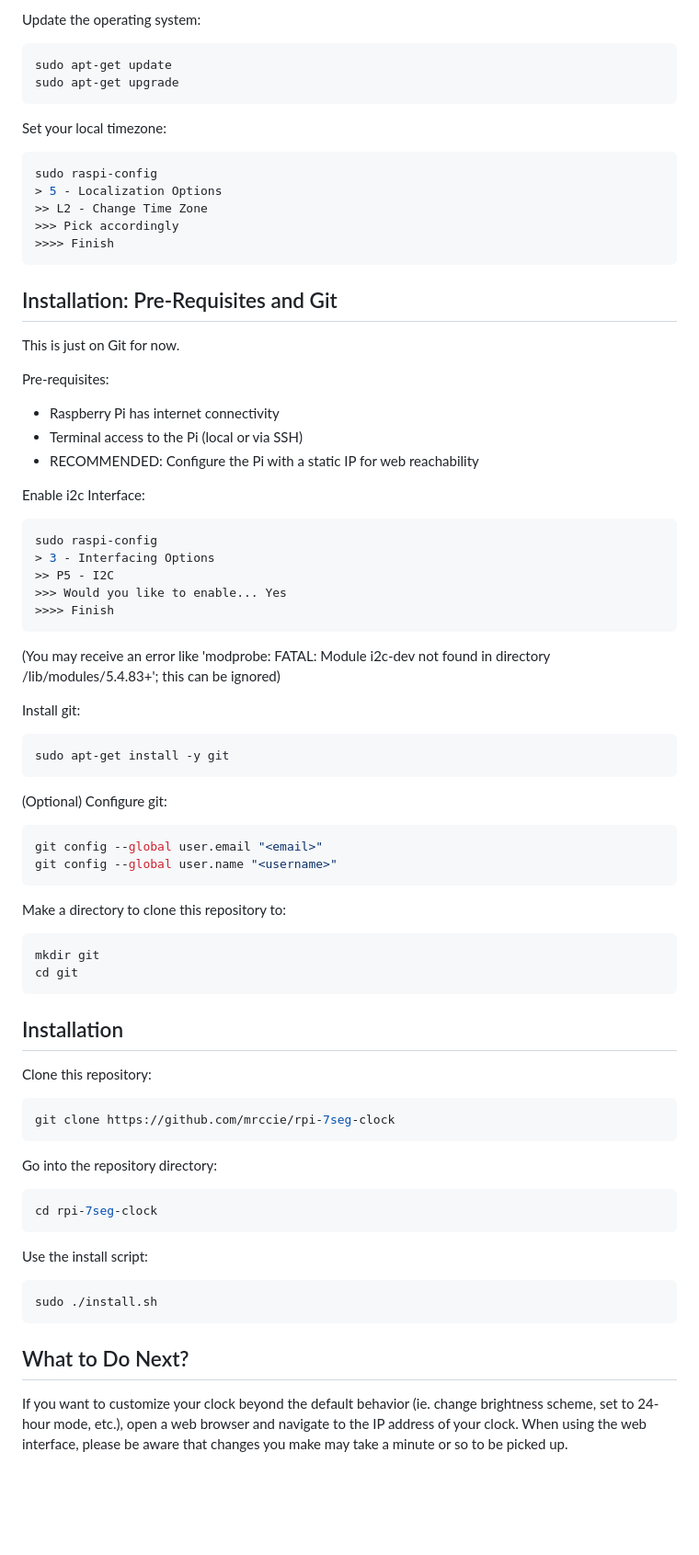
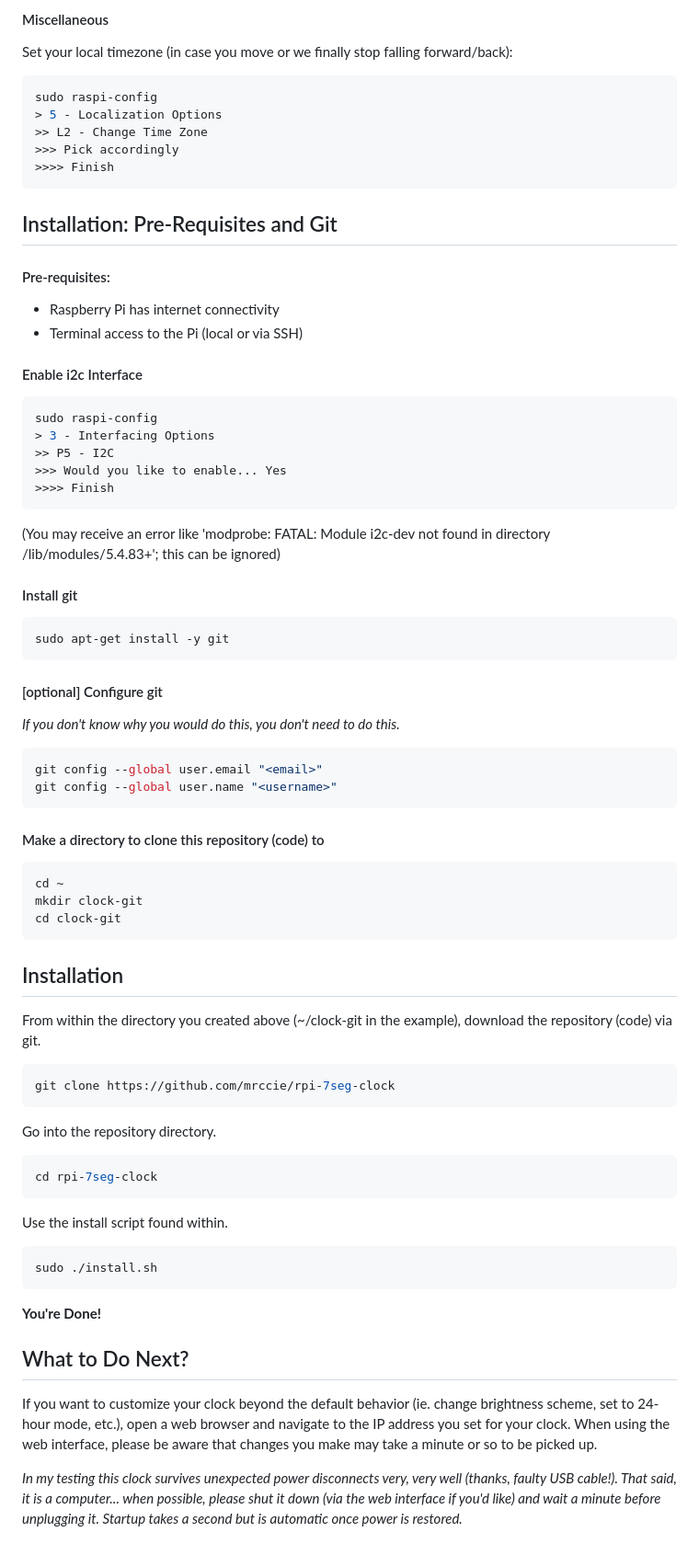
Before and after one commit to mrccie/rpi-7seg-clock, a Markdown page: README.md, the part around the change printed below. Shown: that part at 92% size. GitHub-like rendering; blank space fills up the shorter version.

````diff
--- a/README.md
+++ b/README.md
@@ -53,11 +79,7 @@ passwd
 
-Update the operating system:
-```sh
-sudo apt-get update
-sudo apt-get upgrade
-```
+#### Miscellaneous
 
-Set your local timezone:
+Set your local timezone (in case you move or we finally stop falling forward/back):
 ```sh
 sudo raspi-config
 > 5 - Localization Options
@@ -69,14 +91,11 @@ sudo raspi-config
 
 ## Installation: Pre-Requisites and Git
 
-This is just on Git for now.
-
-Pre-requisites:
+#### Pre-requisites:
 - Raspberry Pi has internet connectivity
 - Terminal access to the Pi (local or via SSH)
-- RECOMMENDED: Configure the Pi with a static IP for web reachability
 
-Enable i2c Interface:
+#### Enable i2c Interface
 ```sh
 sudo raspi-config
 > 3 - Interfacing Options
@@ -86,42 +105,48 @@ sudo raspi-config
 ```
 (You may receive an error like 'modprobe: FATAL: Module i2c-dev not found in directory /lib/modules/5.4.83+'; this can be ignored)
 
-Install git:
+#### Install git
 ```sh
 sudo apt-get install -y git
 ```
 
-(Optional) Configure git:
+#### [optional] Configure git
+<i>If you don't know why you would do this, you don't need to do this.</i>
 ```sh
 git config --global user.email "<email>"
 git config --global user.name "<username>"
 ```
 
-Make a directory to clone this repository to:
+#### Make a directory to clone this repository (code) to
 ```sh
-mkdir git
-cd git
+cd ~
+mkdir clock-git
+cd clock-git
 ```
 
 
 ## Installation
 
-Clone this repository:
+From within the directory you created above (~/clock-git in the example), download the repository (code) via git.
 ```sh
 git clone https://github.com/mrccie/rpi-7seg-clock
 ```
 
-Go into the repository directory:
+Go into the repository directory.
 ```sh
 cd rpi-7seg-clock
 ```
 
-Use the install script:
+Use the install script found within.
 ```sh
 sudo ./install.sh
 ```
 
+<b>You're Done!</b>
+
 
 ## What to Do Next?
 
-If you want to customize your clock beyond the default behavior (ie. change brightness scheme, set to 24-hour mode, etc.), open a web browser and navigate to the IP address of your clock.  When using the web interface, please be aware that changes you make may take a minute or so to be picked up.
+If you want to customize your clock beyond the default behavior (ie. change brightness scheme, set to 24-hour mode, etc.), open a web browser and navigate to the IP address you set for your clock.  When using the web interface, please be aware that changes you make may take a minute or so to be picked up.
+
+<i>In my testing this clock survives unexpected power disconnects very, very well (thanks, faulty USB cable!).  That said, it is a computer... when possible, please shut it down (via the web interface if you'd like) and wait a minute before unplugging it.  Startup takes a second but is automatic once power is restored.</i>
````
Also changed, not shown: other parts of README.md (+53 -27 lines).
